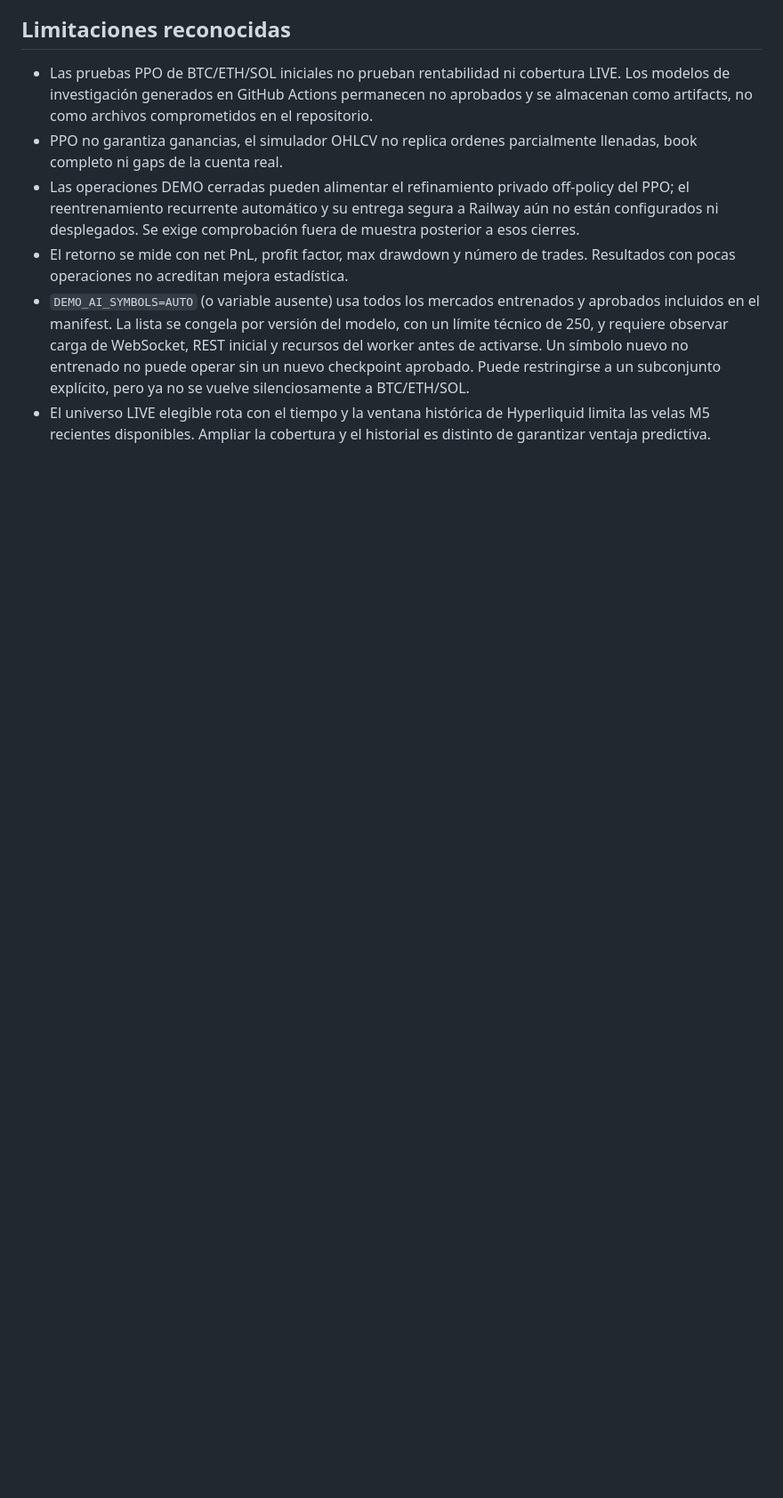
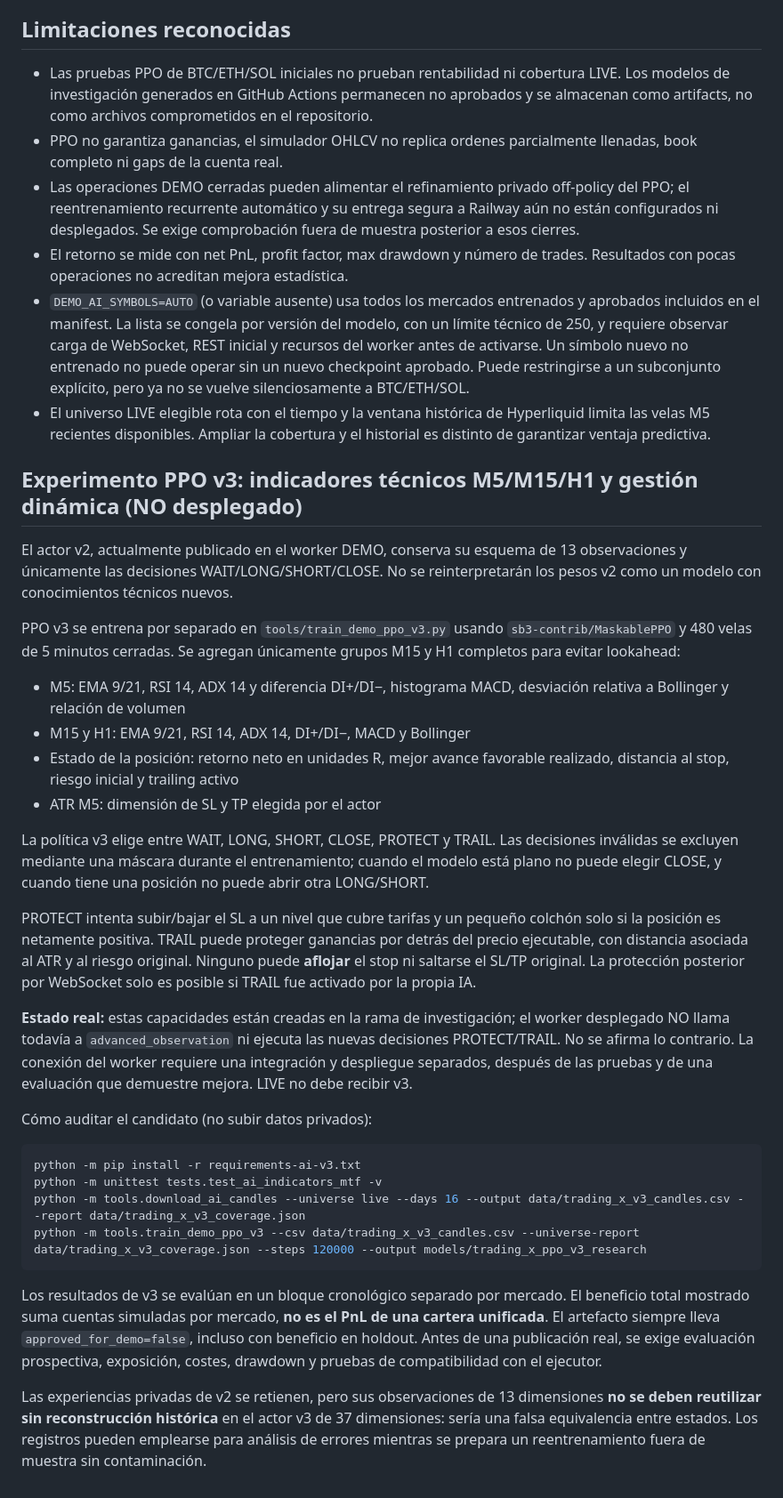
Before and after one commit to carlojuan2187-art/Trading-X-Hiper-Pro-WEB, a Markdown page: docs/TRADING_X_AI_PPO_DEMO.md, the part around the change. Shown at 89% size. Rendered like a GitHub page; blank space fills up the shorter version.

Commit message:
docs(ai): separate live v2 vs MTF v3 skills, stop protection, research validation and unreplayed DEMO feedback

````diff
--- a/docs/TRADING_X_AI_PPO_DEMO.md
+++ b/docs/TRADING_X_AI_PPO_DEMO.md
@@ -179,3 +179,61 @@ Replica: 1 (el lease de Mongo evita colisiones). Asegura que `actor.json` y `man
 - El retorno se mide con net PnL, profit factor, max drawdown y número de trades. Resultados con pocas operaciones no acreditan mejora estadística.
 - `DEMO_AI_SYMBOLS=AUTO` (o variable ausente) usa todos los mercados entrenados y aprobados incluidos en el manifest. La lista se congela por versión del modelo, con un límite técnico de 250, y requiere observar carga de WebSocket, REST inicial y recursos del worker antes de activarse. Un símbolo nuevo no entrenado no puede operar sin un nuevo checkpoint aprobado. Puede restringirse a un subconjunto explícito, pero ya no se vuelve silenciosamente a BTC/ETH/SOL.
 - El universo LIVE elegible rota con el tiempo y la ventana histórica de Hyperliquid limita las velas M5 recientes disponibles. Ampliar la cobertura y el historial es distinto de garantizar ventaja predictiva.
+
+
+## Experimento PPO v3: indicadores técnicos M5/M15/H1 y gestión dinámica (NO desplegado)
+
+El actor v2, actualmente publicado en el worker DEMO, conserva su esquema de
+13 observaciones y únicamente las decisiones WAIT/LONG/SHORT/CLOSE. No se
+reinterpretarán los pesos v2 como un modelo con conocimientos técnicos nuevos.
+
+PPO v3 se entrena por separado en `tools/train_demo_ppo_v3.py` usando
+`sb3-contrib/MaskablePPO` y 480 velas de 5 minutos cerradas. Se agregan
+únicamente grupos M15 y H1 completos para evitar lookahead:
+
+- M5: EMA 9/21, RSI 14, ADX 14 y diferencia DI+/DI−, histograma MACD,
+  desviación relativa a Bollinger y relación de volumen
+- M15 y H1: EMA 9/21, RSI 14, ADX 14, DI+/DI−, MACD y Bollinger
+- Estado de la posición: retorno neto en unidades R, mejor avance favorable
+  realizado, distancia al stop, riesgo inicial y trailing activo
+- ATR M5: dimensión de SL y TP elegida por el actor
+
+La política v3 elige entre WAIT, LONG, SHORT, CLOSE, PROTECT y TRAIL.
+Las decisiones inválidas se excluyen mediante una máscara durante el
+entrenamiento; cuando el modelo está plano no puede elegir CLOSE, y cuando
+tiene una posición no puede abrir otra LONG/SHORT.
+
+PROTECT intenta subir/bajar el SL a un nivel que cubre tarifas y un pequeño
+colchón solo si la posición es netamente positiva. TRAIL puede proteger
+ganancias por detrás del precio ejecutable, con distancia asociada al ATR y
+al riesgo original. Ninguno puede **aflojar** el stop ni saltarse el SL/TP
+original. La protección posterior por WebSocket solo es posible si TRAIL
+fue activado por la propia IA.
+
+**Estado real:** estas capacidades están creadas en la rama de investigación;
+el worker desplegado NO llama todavía a `advanced_observation` ni ejecuta
+las nuevas decisiones PROTECT/TRAIL. No se afirma lo contrario. La conexión
+del worker requiere una integración y despliegue separados, después de las
+pruebas y de una evaluación que demuestre mejora. LIVE no debe recibir v3.
+
+Cómo auditar el candidato (no subir datos privados):
+
+```bash
+python -m pip install -r requirements-ai-v3.txt
+python -m unittest tests.test_ai_indicators_mtf -v
+python -m tools.download_ai_candles --universe live --days 16 --output data/trading_x_v3_candles.csv --report data/trading_x_v3_coverage.json
+python -m tools.train_demo_ppo_v3 --csv data/trading_x_v3_candles.csv --universe-report data/trading_x_v3_coverage.json --steps 120000 --output models/trading_x_ppo_v3_research
+```
+
+Los resultados de v3 se evalúan en un bloque cronológico separado por mercado.
+El beneficio total mostrado suma cuentas simuladas por mercado, **no es el PnL
+de una cartera unificada**. El artefacto siempre lleva
+`approved_for_demo=false`, incluso con beneficio en holdout. Antes de una
+publicación real, se exige evaluación prospectiva, exposición, costes, drawdown
+y pruebas de compatibilidad con el ejecutor.
+
+Las experiencias privadas de v2 se retienen, pero sus observaciones de
+13 dimensiones **no se deben reutilizar sin reconstrucción histórica** en
+el actor v3 de 37 dimensiones: sería una falsa equivalencia entre estados.
+Los registros pueden emplearse para análisis de errores mientras se prepara
+un reentrenamiento fuera de muestra sin contaminación.
````
